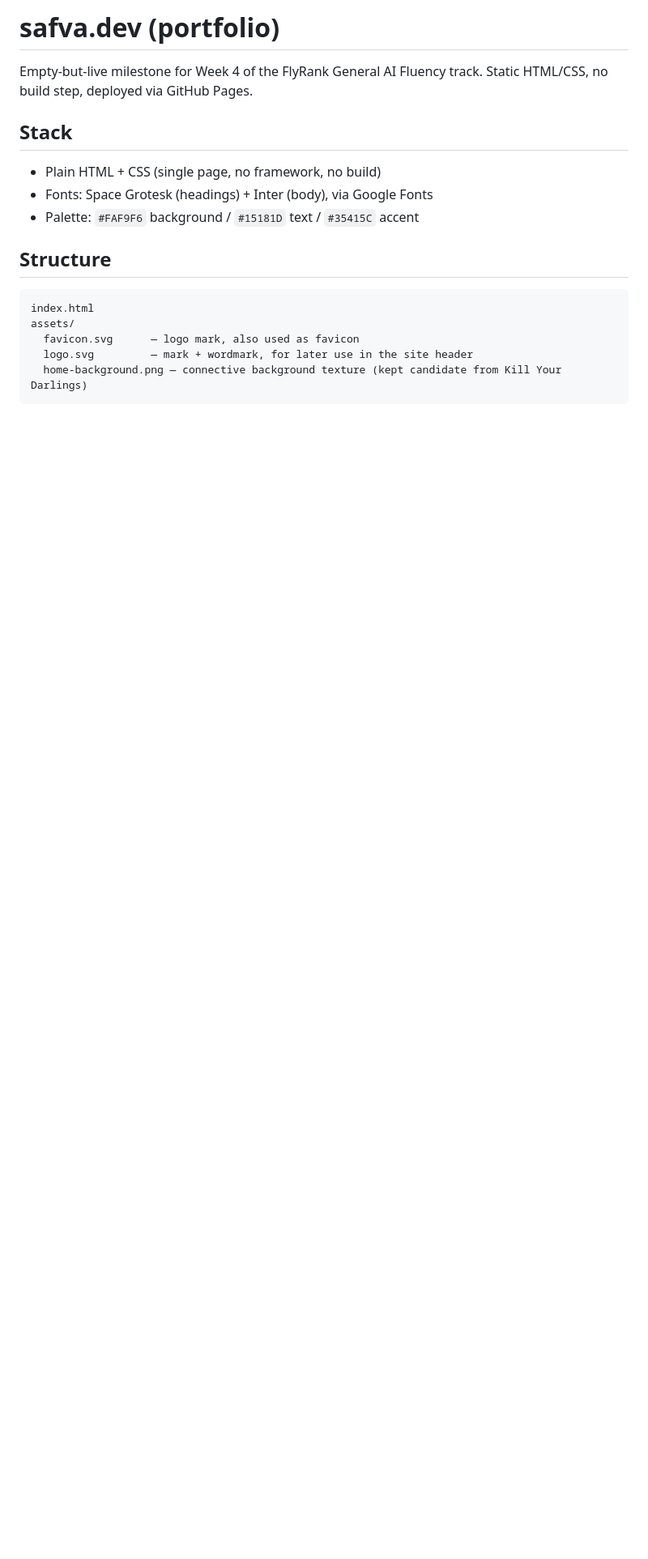
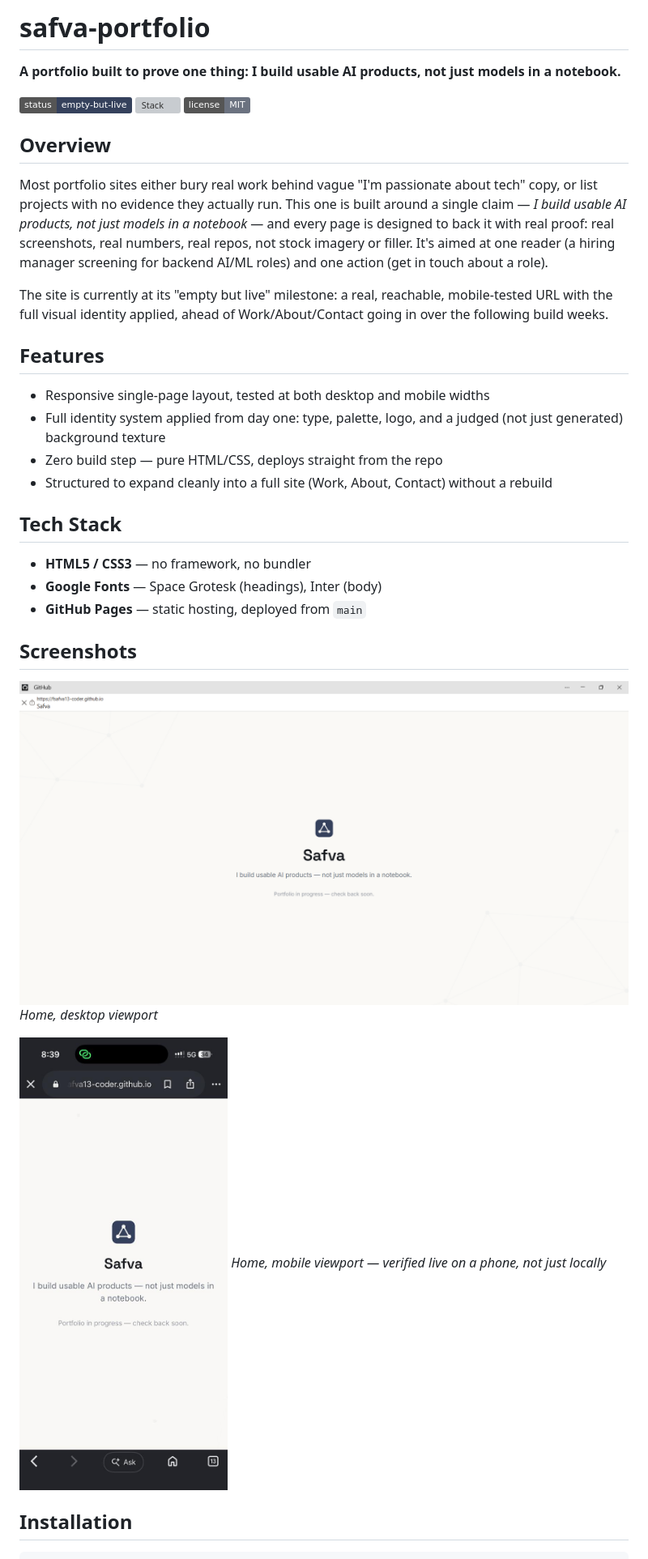
Before and after one commit to fsafva13-coder/fsafva13-coder.github.io, a Markdown page: README.md, the part around one of its changes. Shown at 81% size. Rendered like a GitHub page; pictures changed too: screenshots/home-desktop.png (added), screenshots/home-mobile.png (added); badges without logos; blank space fills up the shorter version; grey boxes are pictures that could not be loaded.

Commit message:
Add live screenshots and updated README

````diff
--- a/README.md
+++ b/README.md
@@ -1,16 +1,37 @@
-# safva.dev (portfolio)
+# safva-portfolio
 
-Empty-but-live milestone for Week 4 of the FlyRank General AI Fluency track. Static HTML/CSS, no build step, deployed via GitHub Pages.
+**A portfolio built to prove one thing: I build usable AI products, not just models in a notebook.**
 
-## Stack
-- Plain HTML + CSS (single page, no framework, no build)
-- Fonts: Space Grotesk (headings) + Inter (body), via Google Fonts
-- Palette: `#FAF9F6` background / `#15181D` text / `#35415C` accent
+![Status](https://img.shields.io/badge/status-empty--but--live-35415C)
+![Stack](https://img.shields.io/badge/stack-HTML%20%2F%20CSS-15181D)
+![License](https://img.shields.io/badge/license-MIT-6B7280)
 
-## Structure
-```
-index.html
-assets/
-  favicon.svg      — logo mark, also used as favicon
-  logo.svg         — mark + wordmark, for later use in the site header
-  home-background.png — connective background texture (kept candidate from Kill Your Darlings)
+## Overview
+
+Most portfolio sites either bury real work behind vague "I'm passionate about tech" copy, or list projects with no evidence they actually run. This one is built around a single claim — *I build usable AI products, not just models in a notebook* — and every page is designed to back it with real proof: real screenshots, real numbers, real repos, not stock imagery or filler. It's aimed at one reader (a hiring manager screening for backend AI/ML roles) and one action (get in touch about a role).
+
+The site is currently at its "empty but live" milestone: a real, reachable, mobile-tested URL with the full visual identity applied, ahead of Work/About/Contact going in over the following build weeks.
+
+## Features
+
+- Responsive single-page layout, tested at both desktop and mobile widths
+- Full identity system applied from day one: type, palette, logo, and a judged (not just generated) background texture
+- Zero build step — pure HTML/CSS, deploys straight from the repo
+- Structured to expand cleanly into a full site (Work, About, Contact) without a rebuild
+
+## Tech Stack
+
+- **HTML5 / CSS3** — no framework, no bundler
+- **Google Fonts** — Space Grotesk (headings), Inter (body)
+- **GitHub Pages** — static hosting, deployed from `main`
+
+## Screenshots
+
+![Home page — desktop](screenshots/home-desktop.png)
+*Home, desktop viewport*
+
+![Home page — mobile](screenshots/home-mobile.png)
+*Home, mobile viewport — verified live on a phone, not just locally*
+
+## Installation
+
````
Also changed, not shown: other parts of README.md (+49 -7 lines).
